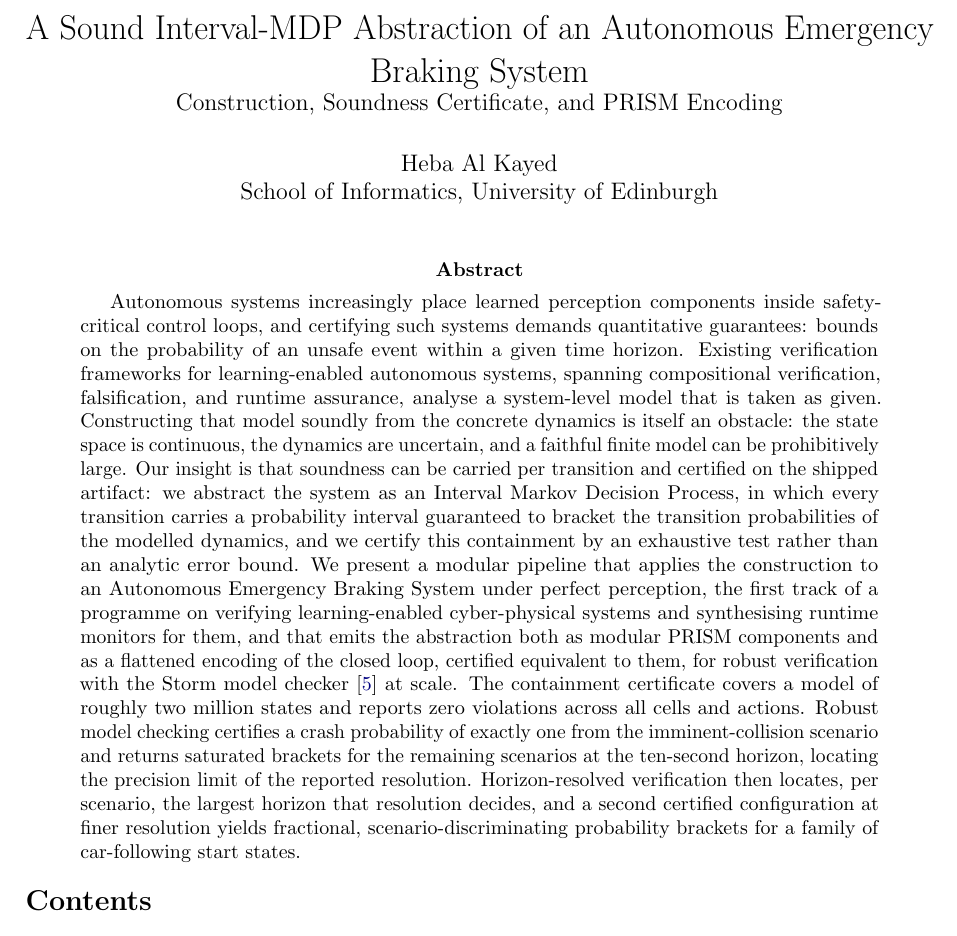
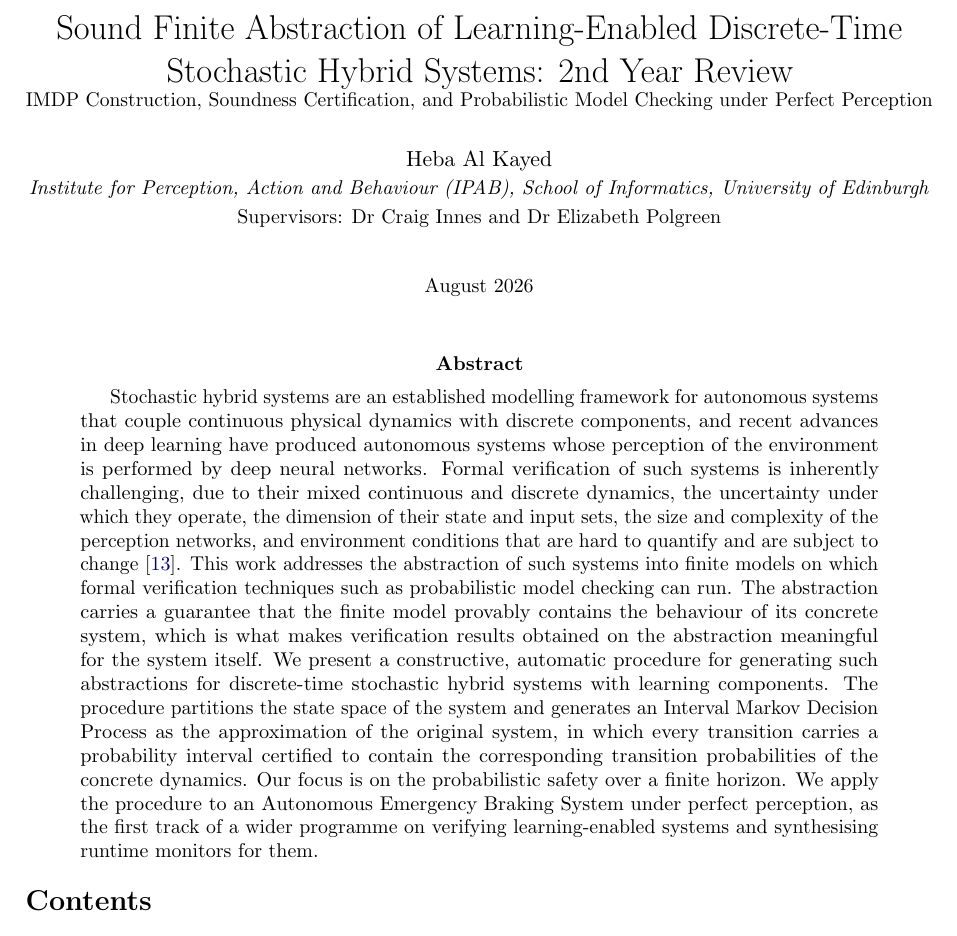
Before and after one commit to hebaalkayed/AEBS-Stochastic-Hybrid-Discretisation, a LaTeX paper (docs/experiment-documentation/aebs_abstraction.tex): part of page 1 of 38, cut at the place of the change. Compiled offline with pdfLaTeX.

Commit message:
docs: abstract and title

```diff
--- a/docs/experiment-documentation/aebs_abstraction.tex
+++ b/docs/experiment-documentation/aebs_abstraction.tex
@@ -17,6 +17,7 @@
 \usepackage{tikz}
 \usepackage{pgfplots}
 \usepackage{pgfgantt}
+\usepackage{authblk}
 \pgfplotsset{compat=1.17}
 \usetikzlibrary{shapes, arrows.meta, positioning, fit, backgrounds, calc, patterns}
 
@@ -76,16 +77,23 @@
 \algrenewcommand\algorithmicrequire{\textbf{Input:}}
 \algrenewcommand\algorithmicensure{\textbf{Output:}}
 
-\title{A Sound Interval-MDP Abstraction of an Autonomous Emergency Braking System\\
-	\large Construction, Soundness Certificate, and PRISM Encoding}
-\author{Heba Al Kayed\\School of Informatics, University of Edinburgh} % TODO: fill in before sharing
-\date{}
+\setlength{\affilsep}{0.2em}
+\renewcommand\Authfont{\normalsize}
+\renewcommand\Affilfont{\small\itshape}
+
+
+\title{Sound Finite Abstraction of Learning-Enabled Discrete-Time Stochastic Hybrid Systems: 2nd Year Review\\
+	\small IMDP Construction, Soundness Certification, and Probabilistic Model Checking under Perfect Perception}
+\author{Heba Al Kayed}
+\affil{Institute for Perception, Action and Behaviour (IPAB), School of Informatics, University of Edinburgh}
+\affil{\normalfont\small Supervisors: Dr Craig Innes and Dr Elizabeth Polgreen}
+\date{\normalfont\small August 2026}
 
 \begin{document}
 	\maketitle
 
 	\begin{abstract}
-		Autonomous systems increasingly place learned perception components inside safety-critical control loops, and certifying such systems demands quantitative guarantees: bounds on the probability of an unsafe event within a given time horizon. Existing verification frameworks for learning-enabled autonomous systems, spanning compositional verification, falsification, and runtime assurance, analyse a system-level model that is taken as given. Constructing that model soundly from the concrete dynamics is itself an obstacle: the state space is continuous, the dynamics are uncertain, and a faithful finite model can be prohibitively large. Our insight is that soundness can be carried per transition and certified on the shipped artifact: we abstract the system as an Interval Markov Decision Process, in which every transition carries a probability interval guaranteed to bracket the transition probabilities of the modelled dynamics, and we certify this containment by an exhaustive test rather than an analytic error bound. We present a modular pipeline that applies the construction to an Autonomous Emergency Braking System under perfect perception, the first track of a programme on verifying learning-enabled cyber-physical systems and synthesising runtime monitors for them, and that emits the abstraction both as modular PRISM components and as a flattened encoding of the closed loop, certified equivalent to them, for robust verification with the Storm model checker~\cite{Storm} at scale. The containment certificate covers a model of roughly two million states and reports zero violations across all cells and actions. Robust model checking certifies a crash probability of exactly one from the imminent-collision scenario and returns saturated brackets for the remaining scenarios at the ten-second horizon, locating the precision limit of the reported resolution. Horizon-resolved verification then locates, per scenario, the largest horizon that resolution decides, and a second certified configuration at finer resolution yields fractional, scenario-discriminating probability brackets for a family of car-following start states.
+		Stochastic hybrid systems are an established modelling framework for autonomous systems that couple continuous physical dynamics with discrete components, and recent advances in deep learning have produced autonomous systems whose perception of the environment is performed by deep neural networks. Formal verification of such systems is inherently challenging, due to their mixed continuous and discrete dynamics, the uncertainty under which they operate, the dimension of their state and input sets, the size and complexity of the perception networks, and environment conditions that are hard to quantify and are subject to change~\cite{LSAZ22}. This work addresses the abstraction of such systems into finite models on which formal verification techniques such as probabilistic model checking can run. The abstraction carries a guarantee that the finite model provably contains the behaviour of its concrete system, which is what makes verification results obtained on the abstraction meaningful for the system itself. We present a constructive, automatic procedure for generating such abstractions for discrete-time stochastic hybrid systems with learning components. The procedure partitions the state space of the system and generates an Interval Markov Decision Process as the approximation of the original system, in which every transition carries a probability interval certified to contain the corresponding transition probabilities of the concrete dynamics. Our focus is on the probabilistic safety over a finite horizon. We apply the procedure to an Autonomous Emergency Braking System under perfect perception, as the first track of a wider programme on verifying learning-enabled systems and synthesising runtime monitors for them.
 	\end{abstract}
 
 	\tableofcontents % consider removing for workshop submission
```
Also changed, not shown: docs/experiment-documentation/aebs_abstraction.pdf.
